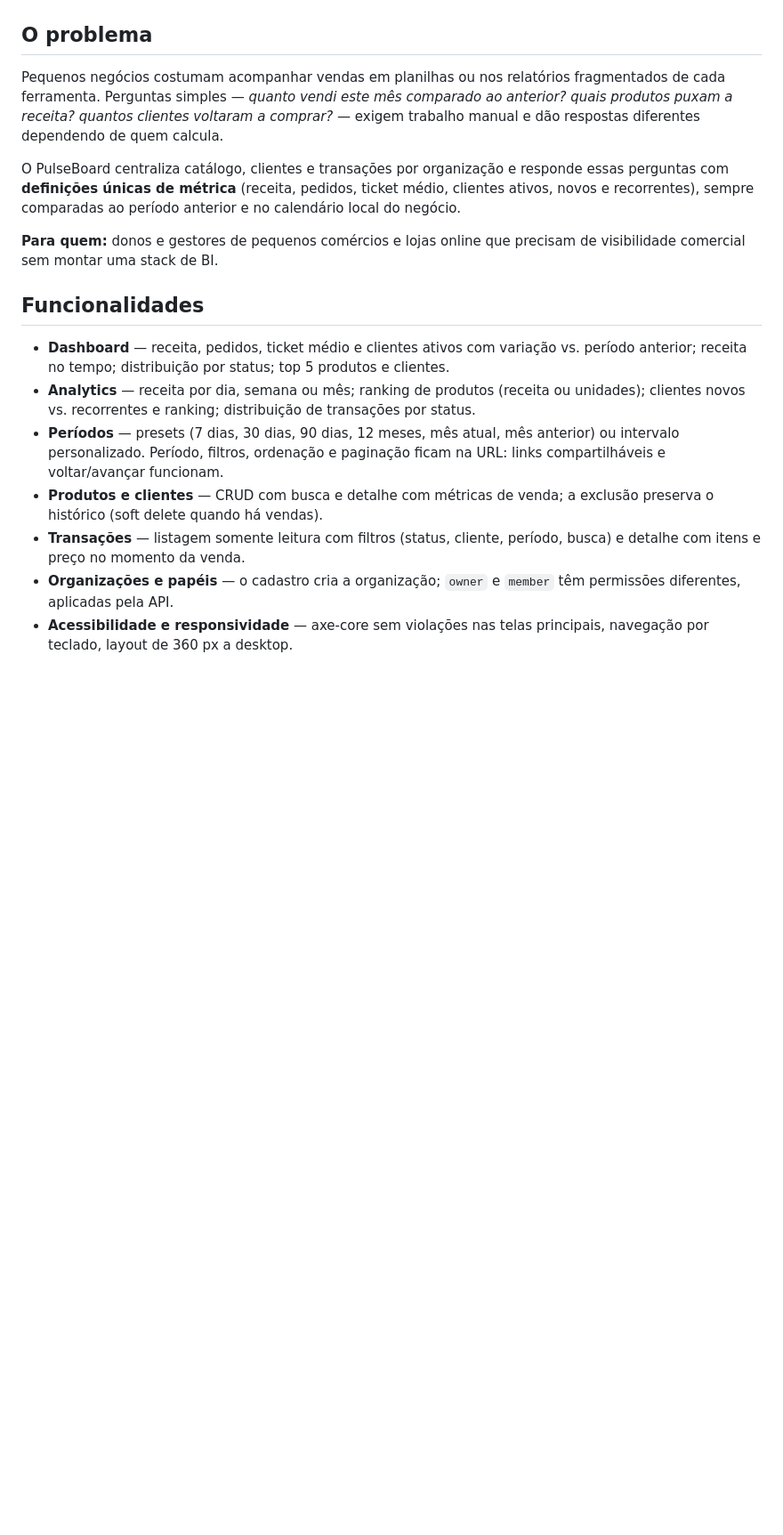
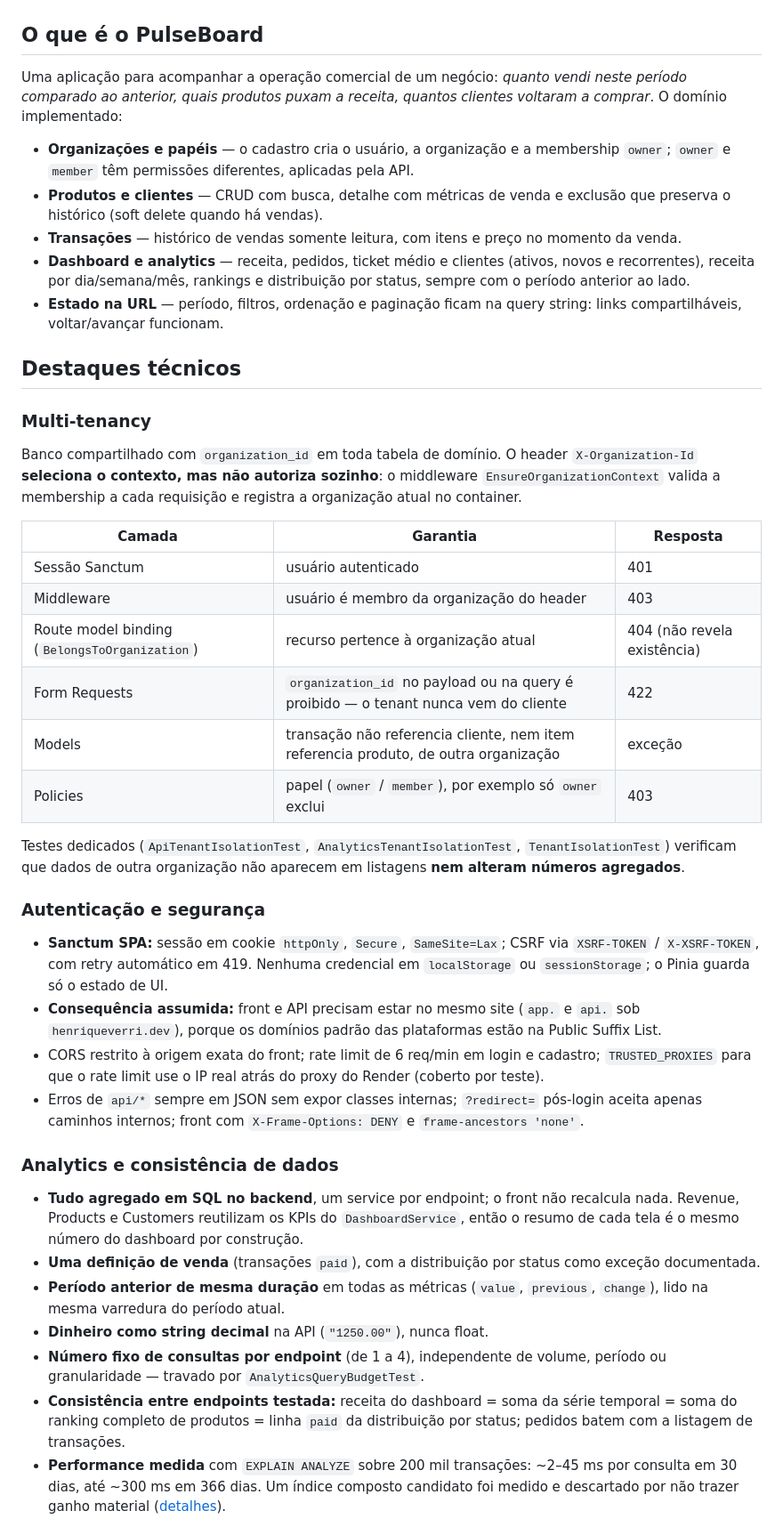
Before and after one commit to Henriqueverri/pulseboard, a Markdown page: README.md, the part around one of its changes. Shown at 89% size. GitHub-like rendering; blank space fills up the shorter version.

Commit message:
docs: reposition PulseBoard as technical case study

```diff
--- a/README.md
+++ b/README.md
@@ -25,20 +30,47 @@ Projeto de portfólio full stack, construído de ponta a ponta — produto, API,
 |---|---|---|
 | ![Analytics de clientes: base, ativos, novos e recorrentes com ranking](docs/screenshots/analytics-customers.png) | ![Lista de transações com filtros por status, cliente e período](docs/screenshots/transactions.png) | ![Dashboard em tela de celular](docs/screenshots/dashboard-mobile.png) |
 
-## O problema
+## O que é o PulseBoard
 
-Pequenos negócios costumam acompanhar vendas em planilhas ou nos relatórios fragmentados de cada ferramenta. Perguntas simples — *quanto vendi este mês comparado ao anterior? quais produtos puxam a receita? quantos clientes voltaram a comprar?* — exigem trabalho manual e dão respostas diferentes dependendo de quem calcula.
+Uma aplicação para acompanhar a operação comercial de um negócio: *quanto vendi neste período comparado ao anterior, quais produtos puxam a receita, quantos clientes voltaram a comprar*. O domínio implementado:
 
-O PulseBoard centraliza catálogo, clientes e transações por organização e responde essas perguntas com **definições únicas de métrica** (receita, pedidos, ticket médio, clientes ativos, novos e recorrentes), sempre comparadas ao período anterior e no calendário local do negócio.
+- **Organizações e papéis** — o cadastro cria o usuário, a organização e a membership `owner`; `owner` e `member` têm permissões diferentes, aplicadas pela API.
+- **Produtos e clientes** — CRUD com busca, detalhe com métricas de venda e exclusão que preserva o histórico (soft delete quando há vendas).
+- **Transações** — histórico de vendas somente leitura, com itens e preço no momento da venda.
+- **Dashboard e analytics** — receita, pedidos, ticket médio e clientes (ativos, novos e recorrentes), receita por dia/semana/mês, rankings e distribuição por status, sempre com o período anterior ao lado.
+- **Estado na URL** — período, filtros, ordenação e paginação ficam na query string: links compartilháveis, voltar/avançar funcionam.
 
-**Para quem:** donos e gestores de pequenos comércios e lojas online que precisam de visibilidade comercial sem montar uma stack de BI.
+## Destaques técnicos
 
-## Funcionalidades
+### Multi-tenancy
 
-- **Dashboard** — receita, pedidos, ticket médio e clientes ativos com variação vs. período anterior; receita no tempo; distribuição por status; top 5 produtos e clientes.
-- **Analytics** — receita por dia, semana ou mês; ranking de produtos (receita ou unidades); clientes novos vs. recorrentes e ranking; distribuição de transações por status.
-- **Períodos** — presets (7 dias, 30 dias, 90 dias, 12 meses, mês atual, mês anterior) ou intervalo personalizado. Período, filtros, ordenação e paginação ficam na URL: links compartilháveis e voltar/avançar funcionam.
-- **Produtos e clientes** — CRUD com busca e detalhe com métricas de venda; a exclusão preserva o histórico (soft delete quando há vendas).
-- **Transações** — listagem somente leitura com filtros (status, cliente, período, busca) e detalhe com itens e preço no momento da venda.
-- **Organizações e papéis** — o cadastro cria a organização; `owner` e `member` têm permissões diferentes, aplicadas pela API.
-- **Acessibilidade e responsividade** — axe-core sem violações nas telas principais, navegação por teclado, layout de 360 px a desktop.
+Banco compartilhado com `organization_id` em toda tabela de domínio. O header `X-Organization-Id` **seleciona o contexto, mas não autoriza sozinho**: o middleware `EnsureOrganizationContext` valida a membership a cada requisição e registra a organização atual no container.
+
+| Camada | Garantia | Resposta |
+|--------|----------|----------|
+| Sessão Sanctum | usuário autenticado | 401 |
+| Middleware | usuário é membro da organização do header | 403 |
+| Route model binding (`BelongsToOrganization`) | recurso pertence à organização atual | 404 (não revela existência) |
+| Form Requests | `organization_id` no payload ou na query é proibido — o tenant nunca vem do cliente | 422 |
+| Models | transação não referencia cliente, nem item referencia produto, de outra organização | exceção |
+| Policies | papel (`owner` / `member`), por exemplo só `owner` exclui | 403 |
+
+Testes dedicados (`ApiTenantIsolationTest`, `AnalyticsTenantIsolationTest`, `TenantIsolationTest`) verificam que dados de outra organização não aparecem em listagens **nem alteram números agregados**.
+
+### Autenticação e segurança
+
+- **Sanctum SPA:** sessão em cookie `httpOnly`, `Secure`, `SameSite=Lax`; CSRF via `XSRF-TOKEN` / `X-XSRF-TOKEN`, com retry automático em 419. Nenhuma credencial em `localStorage` ou `sessionStorage`; o Pinia guarda só o estado de UI.
+- **Consequência assumida:** front e API precisam estar no mesmo site (`app.` e `api.` sob `henriqueverri.dev`), porque os domínios padrão das plataformas estão na Public Suffix List.
+- CORS restrito à origem exata do front; rate limit de 6 req/min em login e cadastro; `TRUSTED_PROXIES` para que o rate limit use o IP real atrás do proxy do Render (coberto por teste).
+- Erros de `api/*` sempre em JSON sem expor classes internas; `?redirect=` pós-login aceita apenas caminhos internos; front com `X-Frame-Options: DENY` e `frame-ancestors 'none'`.
+
+### Analytics e consistência de dados
+
+- **Tudo agregado em SQL no backend**, um service por endpoint; o front não recalcula nada. Revenue, Products e Customers reutilizam os KPIs do `DashboardService`, então o resumo de cada tela é o mesmo número do dashboard por construção.
+- **Uma definição de venda** (transações `paid`), com a distribuição por status como exceção documentada.
+- **Período anterior de mesma duração** em todas as métricas (`value`, `previous`, `change`), lido na mesma varredura do período atual.
+- **Dinheiro como string decimal** na API (`"1250.00"`), nunca float.
+- **Número fixo de consultas por endpoint** (de 1 a 4), independente de volume, período ou granularidade — travado por `AnalyticsQueryBudgetTest`.
+- **Consistência entre endpoints testada:** receita do dashboard = soma da série temporal = soma do ranking completo de produtos = linha `paid` da distribuição por status; pedidos batem com a listagem de transações.
+- **Performance medida** com `EXPLAIN ANALYZE` sobre 200 mil transações: ~2–45 ms por consulta em 30 dias, até ~300 ms em 366 dias. Um índice composto candidato foi medido e descartado por não trazer ganho material ([detalhes](docs/architecture.md#performance)).
+
```
Also changed, not shown: other parts of README.md (+110 -135 lines).
